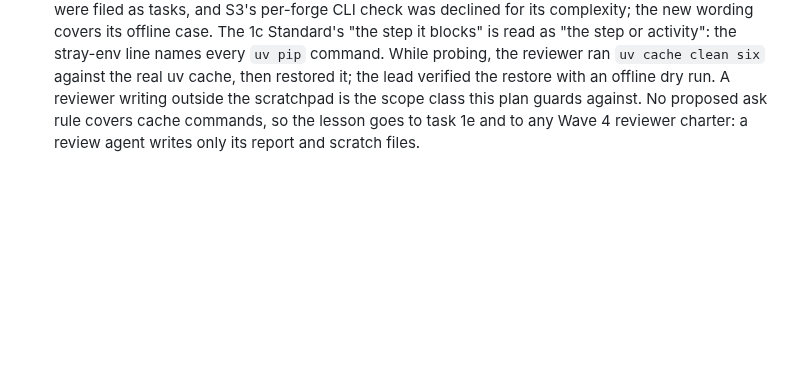
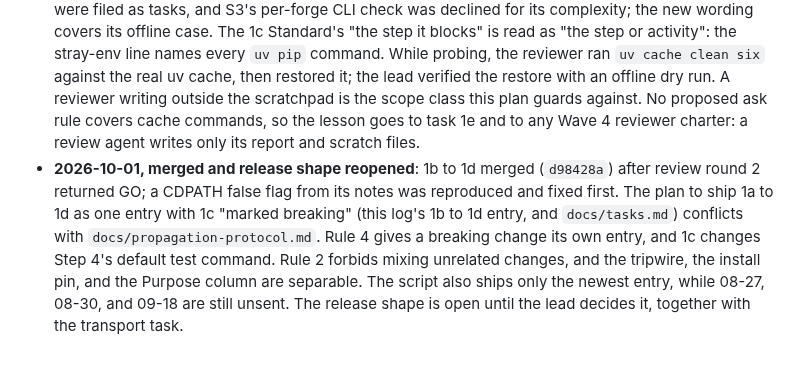
Before and after one commit to jhutchison0/tacsop, a Markdown page: docs/plans/conop_overwatch_claim_verification_and_irreversible_guards.md, the part around the change. Rendered like a GitHub page; blank space fills up the shorter version.

Commit message:
[doc] OVERWATCH: reopen the release shape; one entry for 1a to 1d breaks propagation Rules 2 and 4
Co-Authored-By: Claude Opus 5.5 <noreply@anthropic.com>

```diff
--- a/docs/plans/conop_overwatch_claim_verification_and_irreversible_guards.md
+++ b/docs/plans/conop_overwatch_claim_verification_and_irreversible_guards.md
@@ -268,3 +268,4 @@ Reviewers can overclaim too. Every finding must cite a file, a line, or command
 - **2026-09-30, task 1a gate**: `code-reviewer` returned GO-WITH-FIXES, with 3 Critical, 9 Warning, and 11 Suggestion findings (`docs/reviews/20260930_overwatch_1a_gate.md`). Of those, `test-runner` independently found C3, a test that fails under `CI=true`. The lead re-ran each Critical before fixing it. Fixes went in test-first, and the tripwire tests grew from 17 to 37. Four changes to the approved plan: (1) Task 1a's Condition "registered from `tests/conftest.py` by one line" becomes "registered through `addopts = ["-p", "tests.isolation"]` in `pyproject.toml`", because pytest runs a whole conftest before it reads `pytest_plugins` (C2). (2) D4's allowlist drops `.pytest_cache`: the plugin builds the cache directory at configure time instead, and `--basetemp` joins the roots (W5, W6). (3) Arming collection (W3) is not adopted. Collection imports libraries that build caches at import time, so collection stays a listed limit. (4) The Wave 1 exit reads: GO, or GO-WITH-FIXES with every fix applied and the reviewer's own probes re-run against the fixed branch (S10). W8 stays PARTIAL: the ask rules (1e) write no log, so MOE 2 counts tripwire catches only. The lesson for the gate checklist: the lead's own runs never set `CI=true`, and GitHub Actions sets it in every downstream repo that copies `CI.md` (the hub itself has no workflow yet). Any change that touches Hypothesis or test configuration runs the suite both ways.
 - **2026-09-30, task 1a gate rounds 2 and 3**: round 2 (on `28e8482`) found 0 Critical and 4 Warning. Two of the four were regressions or omissions the round-1 fixes introduced: the new DNS checks tripped on this machine's own hostname, and the doc rewrite dropped the `dir_fd` limit while the code still skipped it. Commit `393d640` fixed all four. Its message says "each fixed test-first", which overclaims (round 3, R3-S3): two fixes had tests written first (own hostname, `dir_fd` through `/proc/self/fd`), and two were doc-only (the matplotlib false-catch class, the module docstring). Round 3 (on `393d640`) returned **GO**: no probe fail-open and unlisted, 27 of 30 mutants killed. The three survivors: M7 (never disarm, stated in its test), plus M16 and M26, which `/proc` masks on Linux and which two tests now pin. Round 3 also corrected the lead's False Catches paragraph, measured against matplotlib 3.11.1. A stranded lock makes every later import wait about 5 seconds and skip saving the cache, rather than stopping. And patch releases reuse the cache file. The Wave 1 exit for task 1a is met. Final state: 351 passed with and without `CI=true`, 0 catches in the real log, 43 tripwire tests on Python 3.11.15 and 3.12.13.
 - **2026-10-01, tasks 1b to 1d**: task 1a merged alone (`d03e66a`) after its GO. Tasks 1b, 1c, and 1d share one branch, `topic/overwatch-template-docs`. That departs from "one branch each": the lead chose it so the batch ships as one doctrine entry. The cost showed at once: 1c's new line broke 1b's grep, and only the review saw it. One `code-reviewer` pass returned GO-WITH-FIXES: 0 Critical, 7 Warning, 12 Suggestion (`docs/reviews/20261001_overwatch_1b_1d_review.md`). Two Warnings were the lead's own overclaims. The tool-check block exited 1 when all was well (W1). And commit `7428d33` claims "both Standard greps print nothing" while grep 2 matched a version line written after the grep ran (W2). All seven Warnings are fixed. Ten Suggestions were applied in whole or part. S9 and part of S7 were filed as tasks, and S3's per-forge CLI check was declined for its complexity; the new wording covers its offline case. The 1c Standard's "the step it blocks" is read as "the step or activity": the stray-env line names every `uv pip` command. While probing, the reviewer ran `uv cache clean six` against the real uv cache, then restored it; the lead verified the restore with an offline dry run. A reviewer writing outside the scratchpad is the scope class this plan guards against. No proposed ask rule covers cache commands, so the lesson goes to task 1e and to any Wave 4 reviewer charter: a review agent writes only its report and scratch files.
+- **2026-10-01, merged and release shape reopened**: 1b to 1d merged (`d98428a`) after review round 2 returned GO; a CDPATH false flag from its notes was reproduced and fixed first. The plan to ship 1a to 1d as one entry with 1c "marked breaking" (this log's 1b to 1d entry, and `docs/tasks.md`) conflicts with `docs/propagation-protocol.md`. Rule 4 gives a breaking change its own entry, and 1c changes Step 4's default test command. Rule 2 forbids mixing unrelated changes, and the tripwire, the install pin, and the Purpose column are separable. The script also ships only the newest entry, while 08-27, 08-30, and 09-18 are still unsent. The release shape is open until the lead decides it, together with the transport task.
```
Also changed, not shown: docs/tasks.md (+1 -1 lines).
